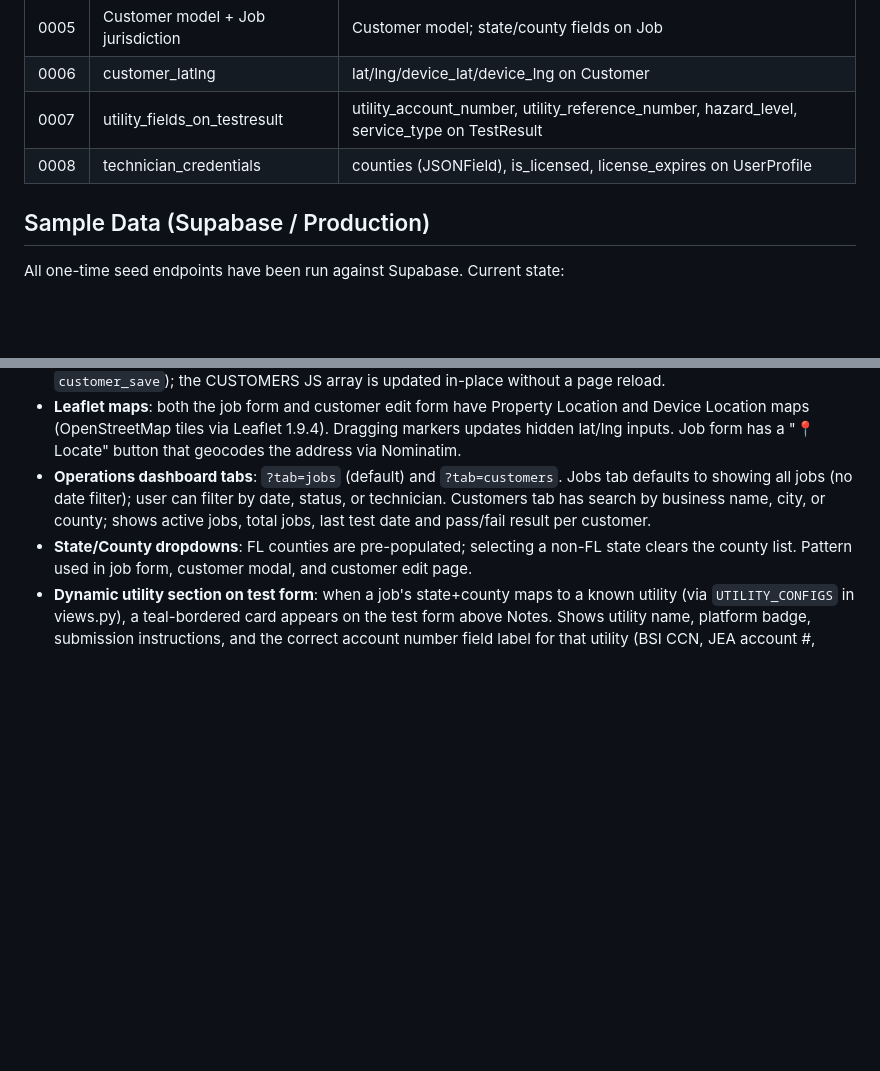
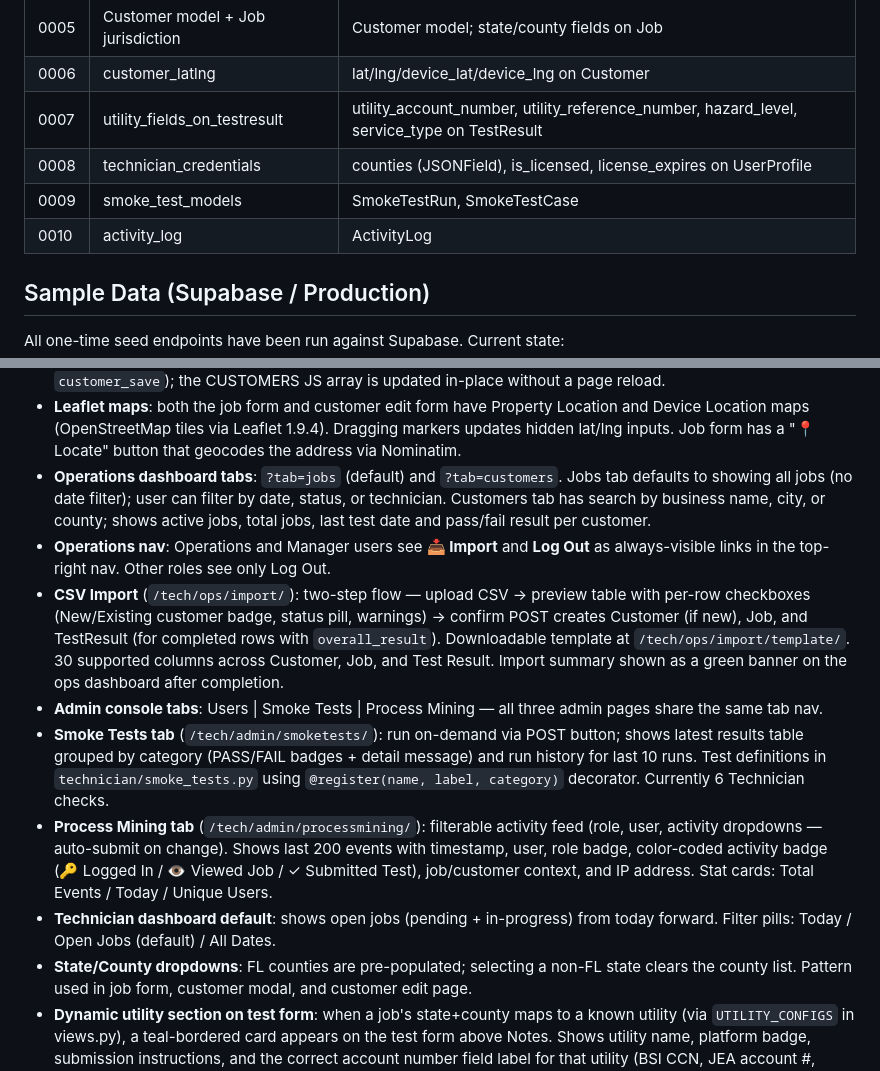
Before and after one commit to ronmcnatt/Wolf, a Markdown page: CLAUDE.md, 2 parts joined by grey strips. Rendered like a GitHub page; blank space fills up the shorter version.

```diff
--- a/CLAUDE.md
+++ b/CLAUDE.md
@@ -121,6 +130,8 @@ Login redirects automatically based on role. Unauthorized role access redirects
 | 0006 | customer_latlng | lat/lng/device_lat/device_lng on Customer |
 | 0007 | utility_fields_on_testresult | utility_account_number, utility_reference_number, hazard_level, service_type on TestResult |
 | 0008 | technician_credentials | counties (JSONField), is_licensed, license_expires on UserProfile |
+| 0009 | smoke_test_models | SmokeTestRun, SmokeTestCase |
+| 0010 | activity_log | ActivityLog |
 
 ## Sample Data (Supabase / Production)
 All one-time seed endpoints have been run against Supabase. Current state:
@@ -180,6 +194,12 @@ Full FL utility research is in `florida_utilities.csv` at project root (60+ util
 - **Customer modal**: "+ New Customer" and "✎ Edit Customer" buttons open an inline modal (AJAX `POST` to `customer_save`); the CUSTOMERS JS array is updated in-place without a page reload.
 - **Leaflet maps**: both the job form and customer edit form have Property Location and Device Location maps (OpenStreetMap tiles via Leaflet 1.9.4). Dragging markers updates hidden lat/lng inputs. Job form has a "📍 Locate" button that geocodes the address via Nominatim.
 - **Operations dashboard tabs**: `?tab=jobs` (default) and `?tab=customers`. Jobs tab defaults to showing all jobs (no date filter); user can filter by date, status, or technician. Customers tab has search by business name, city, or county; shows active jobs, total jobs, last test date and pass/fail result per customer.
+- **Operations nav**: Operations and Manager users see **📥 Import** and **Log Out** as always-visible links in the top-right nav. Other roles see only Log Out.
+- **CSV Import** (`/tech/ops/import/`): two-step flow — upload CSV → preview table with per-row checkboxes (New/Existing customer badge, status pill, warnings) → confirm POST creates Customer (if new), Job, and TestResult (for completed rows with `overall_result`). Downloadable template at `/tech/ops/import/template/`. 30 supported columns across Customer, Job, and Test Result. Import summary shown as a green banner on the ops dashboard after completion.
+- **Admin console tabs**: Users | Smoke Tests | Process Mining — all three admin pages share the same tab nav.
+- **Smoke Tests tab** (`/tech/admin/smoketests/`): run on-demand via POST button; shows latest results table grouped by category (PASS/FAIL badges + detail message) and run history for last 10 runs. Test definitions in `technician/smoke_tests.py` using `@register(name, label, category)` decorator. Currently 6 Technician checks.
+- **Process Mining tab** (`/tech/admin/processmining/`): filterable activity feed (role, user, activity dropdowns — auto-submit on change). Shows last 200 events with timestamp, user, role badge, color-coded activity badge (🔑 Logged In / 👁 Viewed Job / ✓ Submitted Test), job/customer context, and IP address. Stat cards: Total Events / Today / Unique Users.
+- **Technician dashboard default**: shows open jobs (pending + in-progress) from today forward. Filter pills: Today / Open Jobs (default) / All Dates.
 - **State/County dropdowns**: FL counties are pre-populated; selecting a non-FL state clears the county list. Pattern used in job form, customer modal, and customer edit page.
 - **Dynamic utility section on test form**: when a job's state+county maps to a known utility (via `UTILITY_CONFIGS` in views.py), a teal-bordered card appears on the test form above Notes. Shows utility name, platform badge, submission instructions, and the correct account number field label for that utility (BSI CCN, JEA account #, VEPO VCC#, etc.). GRU (Alachua) additionally shows hazard level and service type selects.
 - **Technician county filter on job form**: the "Assign To" dropdown in `ops_job_form.html` is JS-driven (TECHNICIANS array from `technicians_json`). Selecting a county filters the dropdown to only technicians whose `counties` list includes that county. A coverage note "(N cover County, M hidden)" appears next to the label. If a tech's license expires within 90 days, their name shows "⚠ Exp. Mon YYYY" in amber; if expired, "✗ License expired" in red. Techs outside coverage but already assigned to a job appear with "⚠ Outside coverage area" warning.
```
Also changed, not shown: other parts of CLAUDE.md (+20 -8 lines).
